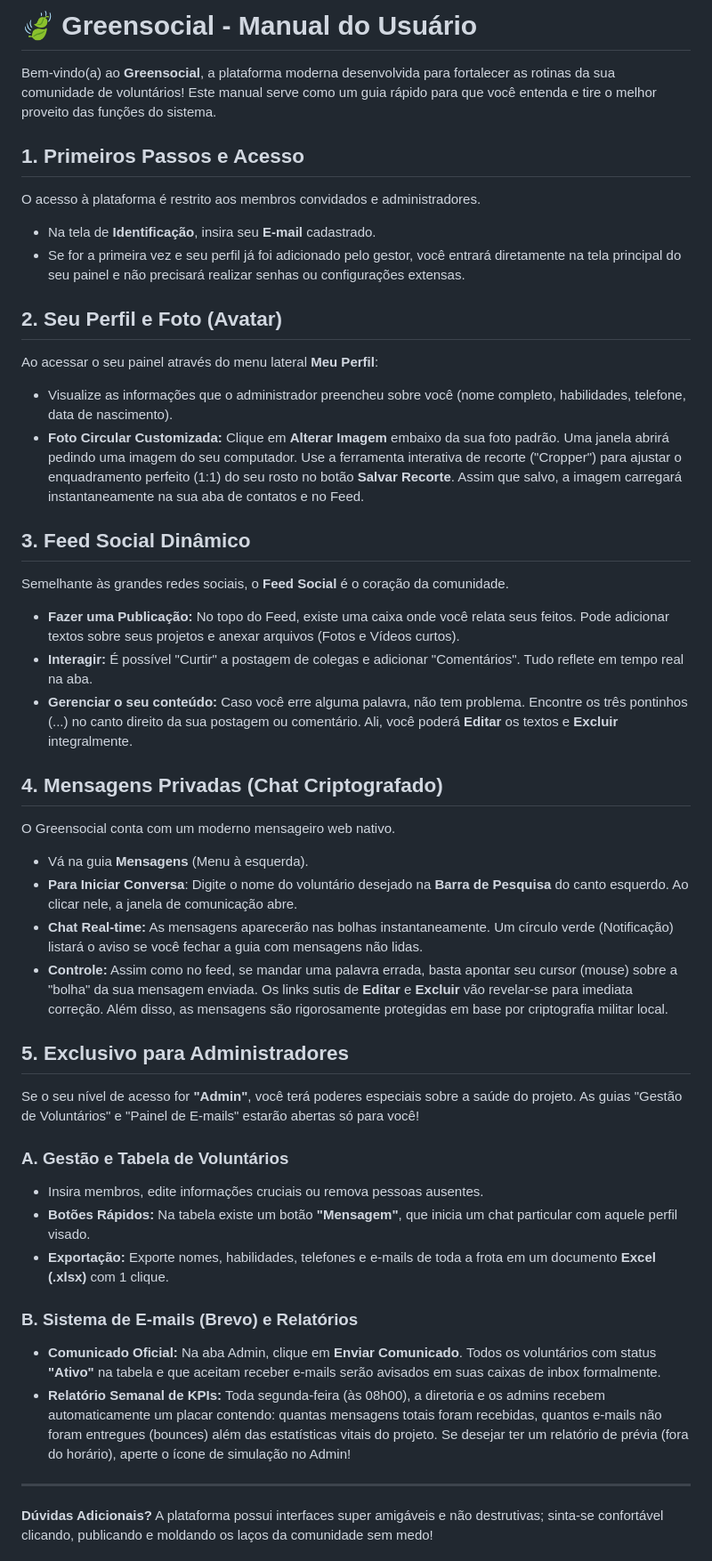
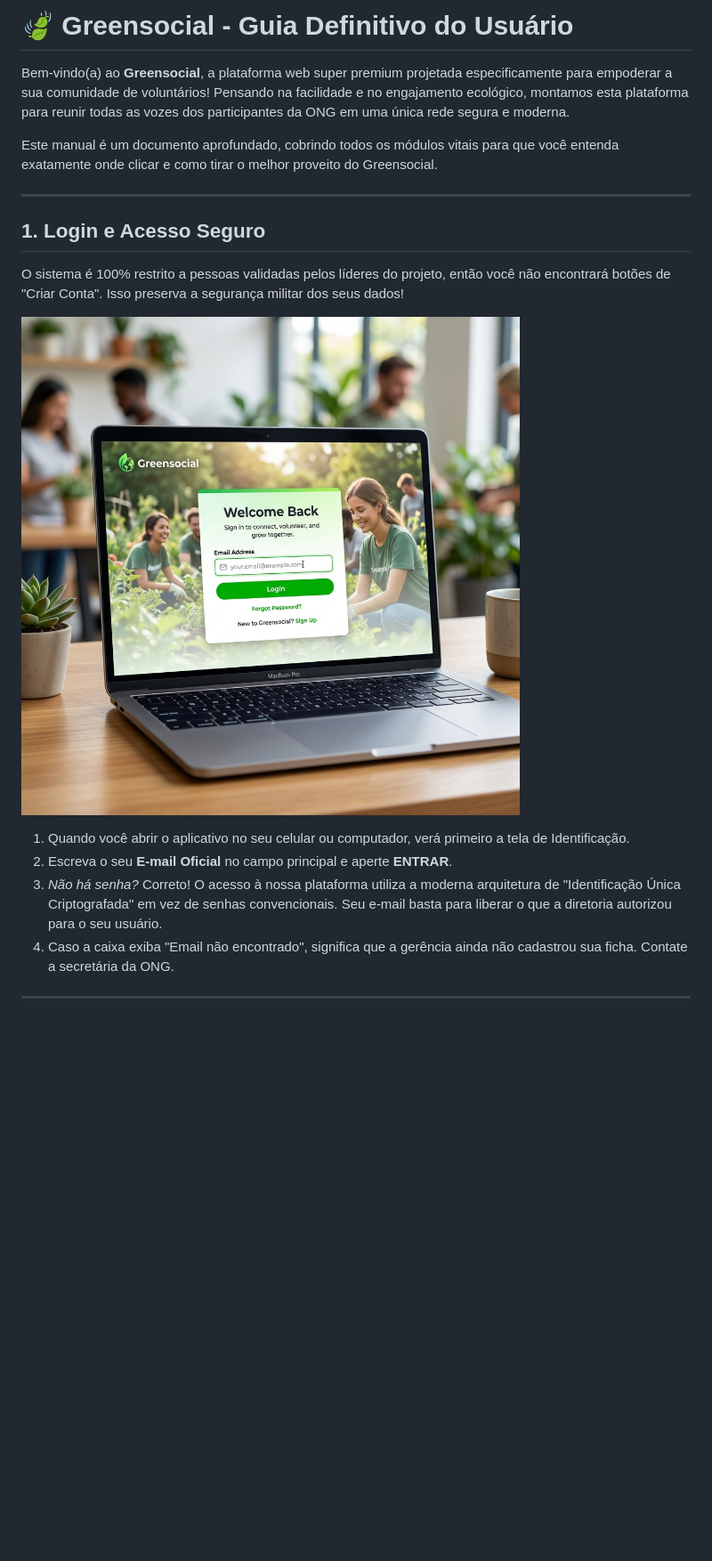
Before and after one commit to danilopa88/greensocial, a Markdown page: Manual_do_Usuario.md, the part around one of its changes. Shown at 89% size. GitHub-like rendering; pictures changed too: images/login.png (added); blank space fills up the shorter version.

Commit message:
docs: improve user manual with images and elaborate descriptions

```diff
--- a/Manual_do_Usuario.md
+++ b/Manual_do_Usuario.md
@@ -1,42 +1,21 @@
-# 🍃 Greensocial - Manual do Usuário
+# 🍃 Greensocial - Guia Definitivo do Usuário
 
-Bem-vindo(a) ao **Greensocial**, a plataforma moderna desenvolvida para fortalecer as rotinas da sua comunidade de voluntários! Este manual serve como um guia rápido para que você entenda e tire o melhor proveito das funções do sistema.
+Bem-vindo(a) ao **Greensocial**, a plataforma web super premium projetada especificamente para empoderar a sua comunidade de voluntários! Pensando na facilidade e no engajamento ecológico, montamos esta plataforma para reunir todas as vozes dos participantes da ONG em uma única rede segura e moderna.
 
-## 1. Primeiros Passos e Acesso
-O acesso à plataforma é restrito aos membros convidados e administradores.
-- Na tela de **Identificação**, insira seu **E-mail** cadastrado.
-- Se for a primeira vez e seu perfil já foi adicionado pelo gestor, você entrará diretamente na tela principal do seu painel e não precisará realizar senhas ou configurações extensas.
-
-## 2. Seu Perfil e Foto (Avatar)
-Ao acessar o seu painel através do menu lateral **Meu Perfil**:
-- Visualize as informações que o administrador preencheu sobre você (nome completo, habilidades, telefone, data de nascimento).
-- **Foto Circular Customizada:** Clique em **Alterar Imagem** embaixo da sua foto padrão. Uma janela abrirá pedindo uma imagem do seu computador. Use a ferramenta interativa de recorte ("Cropper") para ajustar o enquadramento perfeito (1:1) do seu rosto no botão **Salvar Recorte**. Assim que salvo, a imagem carregará instantaneamente na sua aba de contatos e no Feed.
-
-## 3. Feed Social Dinâmico
-Semelhante às grandes redes sociais, o **Feed Social** é o coração da comunidade.
-- **Fazer uma Publicação:** No topo do Feed, existe uma caixa onde você relata seus feitos. Pode adicionar textos sobre seus projetos e anexar arquivos (Fotos e Vídeos curtos).
-- **Interagir:** É possível "Curtir" a postagem de colegas e adicionar "Comentários". Tudo reflete em tempo real na aba.
-- **Gerenciar o seu conteúdo:** Caso você erre alguma palavra, não tem problema. Encontre os três pontinhos (...) no canto direito da sua postagem ou comentário. Ali, você poderá **Editar** os textos e **Excluir** integralmente.
-
-## 4. Mensagens Privadas (Chat Criptografado)
-O Greensocial conta com um moderno mensageiro web nativo.
-- Vá na guia **Mensagens** (Menu à esquerda).
-- **Para Iniciar Conversa**: Digite o nome do voluntário desejado na **Barra de Pesquisa** do canto esquerdo. Ao clicar nele, a janela de comunicação abre.
-- **Chat Real-time:** As mensagens aparecerão nas bolhas instantaneamente. Um círculo verde (Notificação) listará o aviso se você fechar a guia com mensagens não lidas.
-- **Controle:** Assim como no feed, se mandar uma palavra errada, basta apontar seu cursor (mouse) sobre a "bolha" da sua mensagem enviada. Os links sutis de **Editar** e **Excluir** vão revelar-se para imediata correção. Além disso, as mensagens são rigorosamente protegidas em base por criptografia militar local.
-
-## 5. Exclusivo para Administradores
-Se o seu nível de acesso for **"Admin"**, você terá poderes especiais sobre a saúde do projeto. As guias "Gestão de Voluntários" e "Painel de E-mails" estarão abertas só para você!
-
-### A. Gestão e Tabela de Voluntários
-- Insira membros, edite informações cruciais ou remova pessoas ausentes.
-- **Botões Rápidos:** Na tabela existe um botão **"Mensagem"**, que inicia um chat particular com aquele perfil visado.
-- **Exportação:** Exporte nomes, habilidades, telefones e e-mails de toda a frota em um documento **Excel (.xlsx)** com 1 clique.
-
-### B. Sistema de E-mails (Brevo) e Relatórios
-- **Comunicado Oficial:** Na aba Admin, clique em **Enviar Comunicado**. Todos os voluntários com status **"Ativo"** na tabela e que aceitam receber e-mails serão avisados em suas caixas de inbox formalmente.
-- **Relatório Semanal de KPIs:** Toda segunda-feira (às 08h00), a diretoria e os admins recebem automaticamente um placar contendo: quantas mensagens totais foram recebidas, quantos e-mails não foram entregues (bounces) além das estatísticas vitais do projeto. Se desejar ter um relatório de prévia (fora do horário), aperte o ícone de simulação no Admin!
+Este manual é um documento aprofundado, cobrindo todos os módulos vitais para que você entenda exatamente onde clicar e como tirar o melhor proveito do Greensocial.
 
 ---
-**Dúvidas Adicionais?**
-A plataforma possui interfaces super amigáveis e não destrutivas; sinta-se confortável clicando, publicando e moldando os laços da comunidade sem medo!
+
+## 1. Login e Acesso Seguro
+
+O sistema é 100% restrito a pessoas validadas pelos líderes do projeto, então você não encontrará botões de "Criar Conta". Isso preserva a segurança militar dos seus dados!
+
+![Tela de Login do Greensocial](images/login.png)
+
+1. Quando você abrir o aplicativo no seu celular ou computador, verá primeiro a tela de Identificação.
+2. Escreva o seu **E-mail Oficial** no campo principal e aperte **ENTRAR**.
+3. *Não há senha?* Correto! O acesso à nossa plataforma utiliza a moderna arquitetura de "Identificação Única Criptografada" em vez de senhas convencionais. Seu e-mail basta para liberar o que a diretoria autorizou para o seu usuário.
+4. Caso a caixa exiba "Email não encontrado", significa que a gerência ainda não cadastrou sua ficha. Contate a secretária da ONG.
+
+---
+
```
Also changed, not shown: other parts of Manual_do_Usuario.md (+51 -0 lines), images/admin.png (added), images/chat.png (added), images/feed.png (added), 1 other file.
